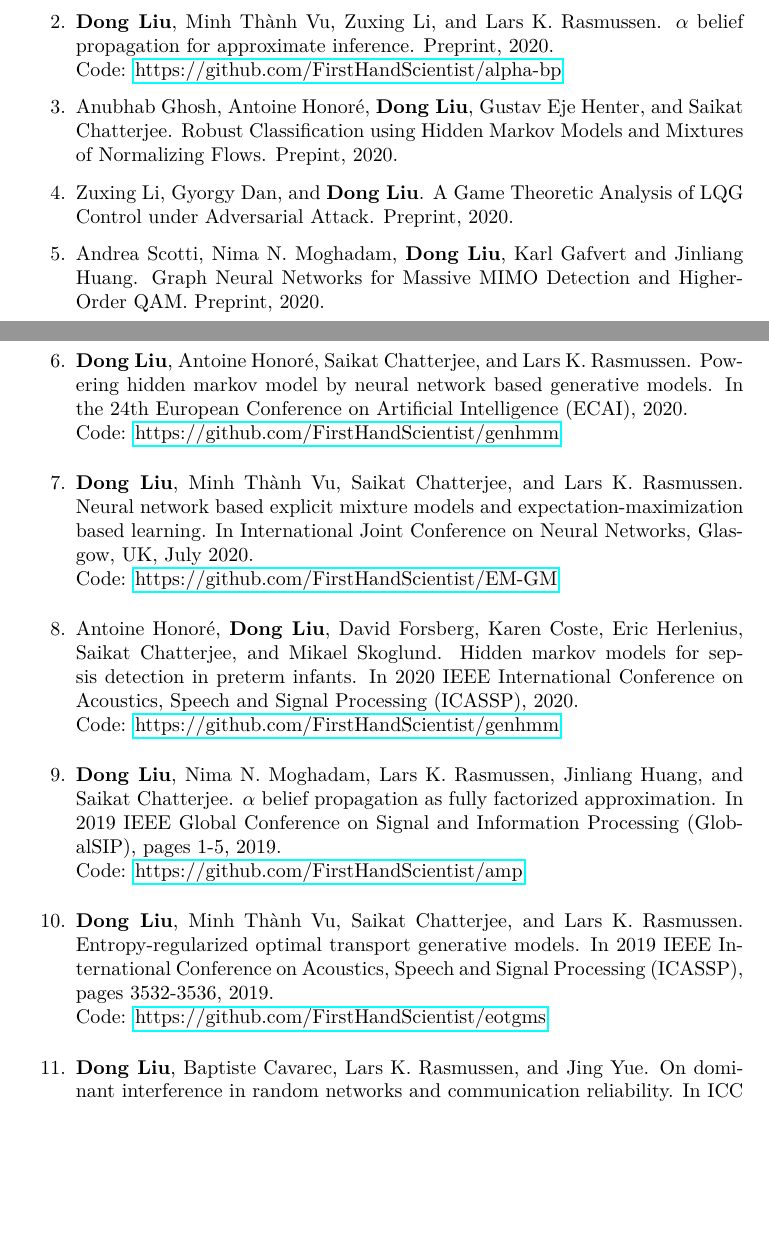
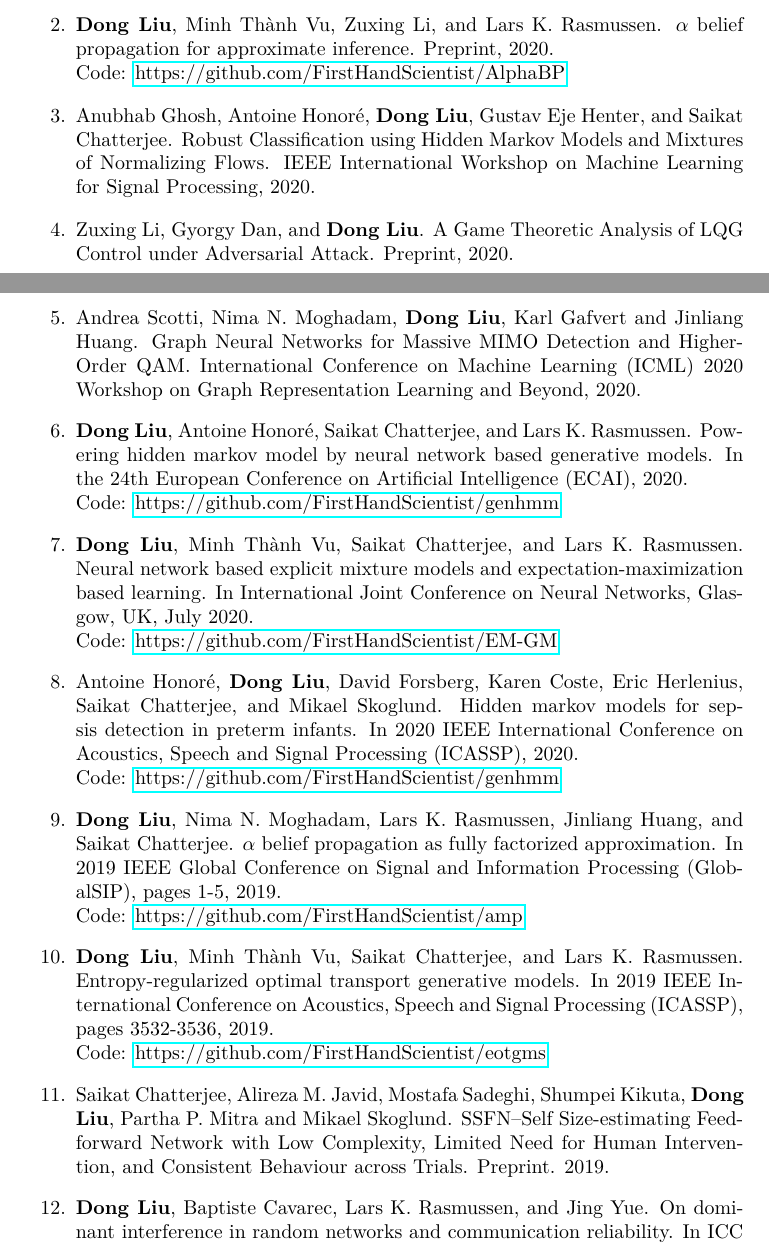
Before and after one commit to FirstHandScientist/phdthesis, a LaTeX thesis (main.tex, which reads source/chapter1/chapter1.tex): two parts of pages 20 and 21 of 176, joined at a grey line, cut so that both start at the same text, the shorter picture padded with empty space. Compiled offline with pdfLaTeX.

Commit message:
update one git link and pub status

```diff
--- a/source/chapter1/chapter1.tex
+++ b/source/chapter1/chapter1.tex
@@ -149,13 +149,15 @@ The following works ware done during the author's PhD education.
 \item \label{pub-renn} \textbf{Dong Liu}, Ragnar Thobaben, and Lars K. Rasmussen. Region-based energy neural network for approximate inference. Preprint, 2020. \\
   Code: \href{https://github.com/FirstHandScientist/renn}{https://github.com/FirstHandScientist/renn}
 \item \label{pub-alphabp-convergence}\textbf{Dong Liu}, Minh Th\`{a}nh Vu, Zuxing Li, and Lars K. Rasmussen. $\alpha$ belief propagation for approximate inference. Preprint, 2020.\\
-  Code: \href{https://github.com/FirstHandScientist/AlphaBP}{https://github.com/FirstHandScientist/alpha-bp}
+  Code: \href{https://github.com/FirstHandScientist/AlphaBP}{https://github.com/FirstHandScientist/AlphaBP}
 
-\item Anubhab Ghosh, Antoine Honor{\'e}, \textbf{Dong Liu}, Gustav Eje Henter, and Saikat Chatterjee. Robust Classification using Hidden Markov Models and Mixtures of Normalizing Flows. Prepint, 2020.
+\item Anubhab Ghosh, Antoine Honor{\'e}, \textbf{Dong Liu}, Gustav Eje Henter, and Saikat Chatterjee. Robust Classification using Hidden Markov Models and Mixtures of Normalizing Flows. IEEE International Workshop on Machine Learning for Signal
+Processing, 2020.
 
 \item Zuxing Li, Gyorgy Dan, and \textbf{Dong Liu}. A Game Theoretic Analysis of LQG Control under Adversarial Attack. Preprint, 2020.
 
-\item Andrea Scotti, Nima N. Moghadam, \textbf{Dong Liu}, Karl Gafvert and Jinliang Huang. Graph Neural Networks for Massive MIMO Detection and Higher-Order QAM. Preprint, 2020.
+\item Andrea Scotti, Nima N. Moghadam, \textbf{Dong Liu}, Karl Gafvert and Jinliang Huang. Graph Neural Networks for Massive MIMO Detection and Higher-Order QAM. International Conference on Machine Learning (ICML) 2020 Workshop on Graph Representation Learning and Beyond, 2020.
+
 
 \item \label{pub-hmm-flow} \textbf{Dong Liu}, Antoine Honor{\'e}, Saikat Chatterjee, and Lars K. Rasmussen. Powering hidden
   markov model by neural network based generative models. In the 24th European Conference on Artificial Intelligence (ECAI), 2020.\\
@@ -174,6 +176,9 @@ The following works ware done during the author's PhD education.
   optimal transport generative models. In 2019 IEEE International Conference on Acoustics,
   Speech and Signal Processing (ICASSP), pages 3532-3536, 2019.\\
   Code: \href{https://github.com/FirstHandScientist/eotgms}{https://github.com/FirstHandScientist/eotgms}
+
+\item Saikat Chatterjee, Alireza M. Javid, Mostafa Sadeghi, Shumpei Kikuta, \textbf{Dong Liu}, Partha P. Mitra and Mikael Skoglund. SSFN--Self Size-estimating Feed-forward Network with Low Complexity, Limited Need for Human Intervention, and Consistent Behaviour across Trials. Preprint. 2019.
+
 
 \item \textbf{Dong Liu}, Baptiste Cavarec, Lars K. Rasmussen, and Jing Yue. On dominant interference in random networks and communication reliability. In ICC 2019 IEEE International Conference on Communications (ICC), pages 1-7, 2019.
 
```
Also changed, not shown: main.pdf.
